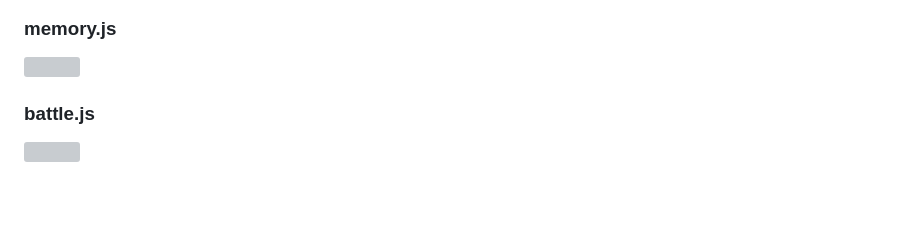
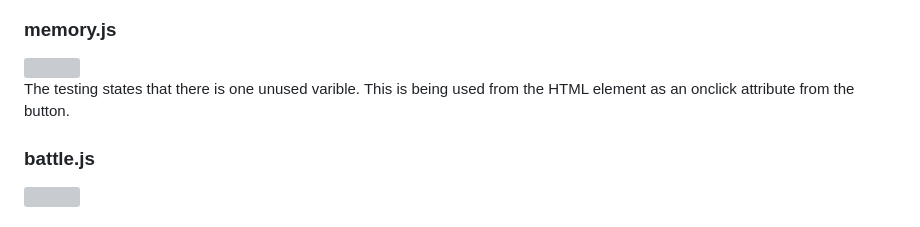
Before and after one commit to FraserR1188/Pokemon-Emporium, a Markdown page: TESTING.md, the part around the change. GitHub-like rendering; blank space fills up the shorter version; grey boxes are pictures that could not be loaded.

Commit message:
Add comment about jshint

```diff
--- a/TESTING.md
+++ b/TESTING.md
@@ -55,6 +55,8 @@ Testing for the website's CSS was carried out through the W3C CSS Validator whic
 ### memory.js
 
 <img src="assets/images/testing-images/memory-jshint.png">
+
+The testing states that there is one unused varible. This is being used from the HTML element as an onclick attribute from the button.
 
 ### battle.js
 
```
